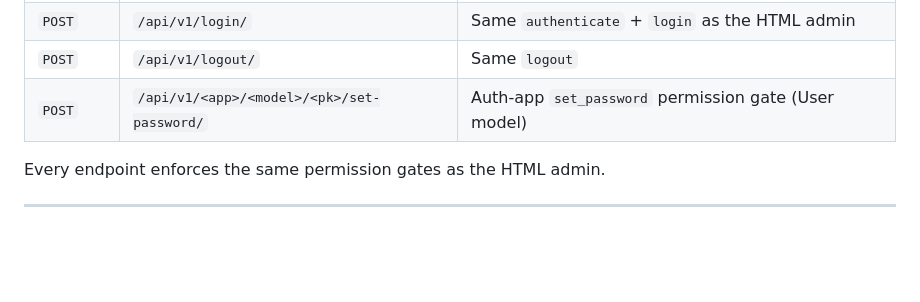
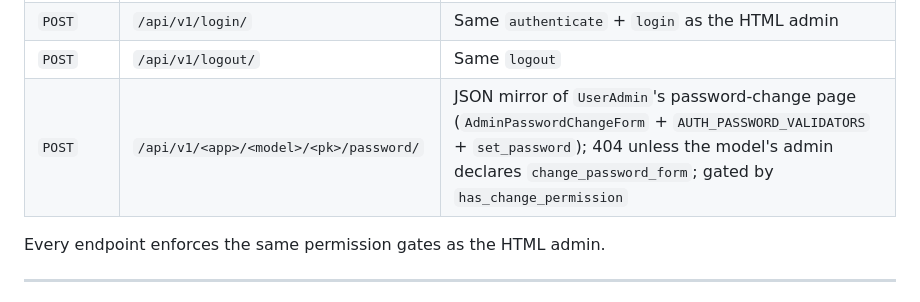
Before and after one commit to MartinCastroAlvarez/django-admin-rest-api, a Markdown page: README.md, the part around the change. Rendered like a GitHub page; blank space fills up the shorter version.

Commit message:
docs(readme): correct password endpoint URL + permission gate
The README's endpoint table previously claimed:

  POST /api/v1/<app>/<model>/<pk>/set-password/
       Auth-app set_password permission gate (User model)

Both statements were wrong:

- The actual URL pattern (api/urls.py:161) is .../password/, not
  .../set-password/. The reverse() name is "set_password" but the
  URL segment is "password".
- There is no "set_password permission gate". The endpoint uses
  has_change_permission(request, obj) -- the same gate as any other
  change. It is the JSON mirror of UserAdmin's password-change page
  (AdminPasswordChangeForm + AUTH_PASSWORD_VALIDATORS + set_password),
  which is itself gated by has_change_permission in the HTML admin.

Code unchanged; README updated to match.

Co-Authored-By: Claude Opus 4.7 (1M context) <noreply@anthropic.com>

```diff
--- a/README.md
+++ b/README.md
@@ -109,7 +109,7 @@ That's it. Your admin is now also a JSON API at `/admin-api/api/v1/...`.
 | `GET`   | `/api/v1/recent-actions/`                      | The dashboard's "Recent Actions" feed                     |
 | `POST`  | `/api/v1/login/`                               | Same `authenticate` + `login` as the HTML admin           |
 | `POST`  | `/api/v1/logout/`                              | Same `logout`                                             |
-| `POST`  | `/api/v1/<app>/<model>/<pk>/set-password/`     | Auth-app `set_password` permission gate (User model)      |
+| `POST`  | `/api/v1/<app>/<model>/<pk>/password/`         | JSON mirror of `UserAdmin`'s password-change page (`AdminPasswordChangeForm` + `AUTH_PASSWORD_VALIDATORS` + `set_password`); 404 unless the model's admin declares `change_password_form`; gated by `has_change_permission` |
 
 Every endpoint enforces the same permission gates as the HTML admin.
 
```
